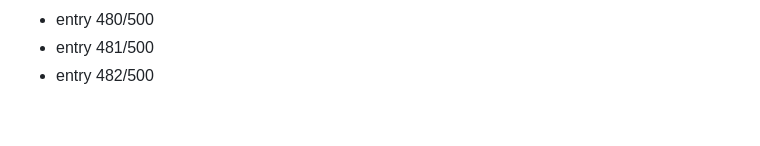
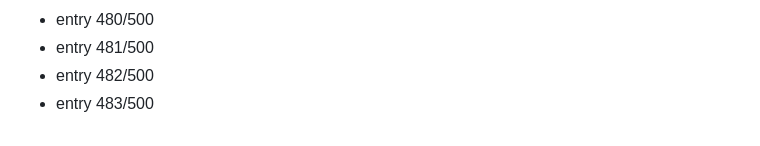
Before and after one commit to Dev9269/Dev9269, a Markdown page: activity/2026-08-19.md, the part around the change. Drawn GitHub-style.

Commit message:
chore: daily activity entry 483/500

```diff
--- a/activity/2026-08-19.md
+++ b/activity/2026-08-19.md
@@ -482,3 +482,4 @@
 - entry 480/500
 - entry 481/500
 - entry 482/500
+- entry 483/500
```
